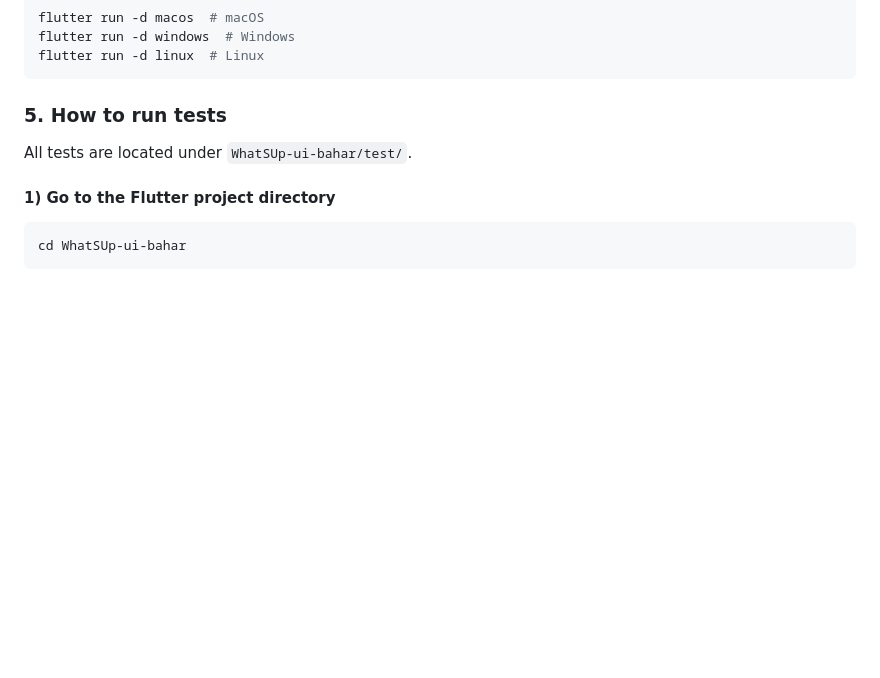
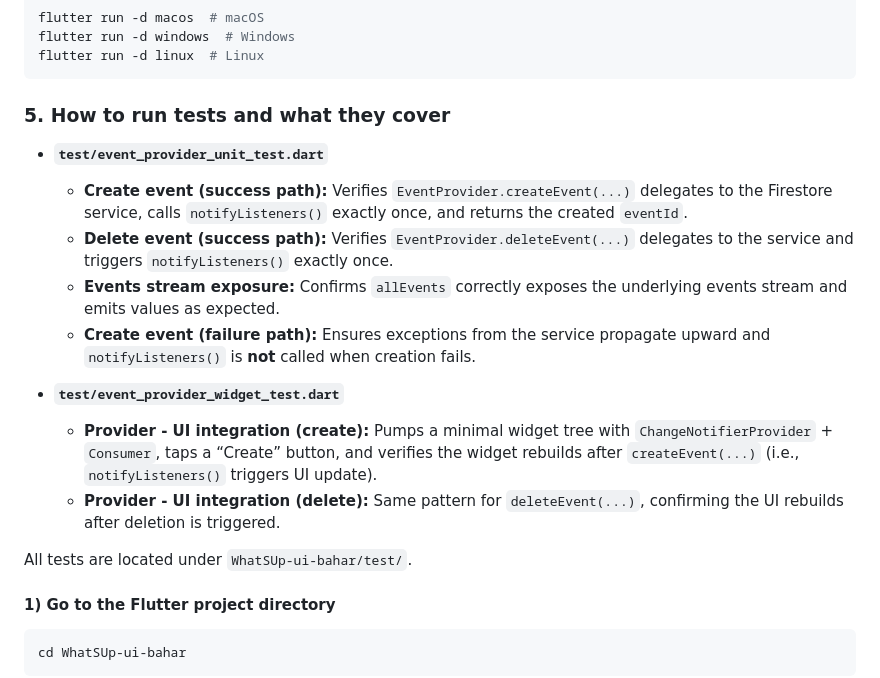
Before and after one commit to ilgazsahin/CS310-Group-14, a Markdown page: README.md, the part around the change. GitHub-like rendering; blank space fills up the shorter version.

Commit message:
Added test running instructions in README
Expanded the section on running tests to include detailed coverage for unit and widget tests.

````diff
--- a/README.md
+++ b/README.md
@@ -107,7 +107,17 @@ flutter run -d macos  # macOS
 flutter run -d windows  # Windows
 flutter run -d linux  # Linux
 ```
-### 5. How to run tests
+### 5. How to run tests and what they cover
+
+- **`test/event_provider_unit_test.dart`**
+  - **Create event (success path):** Verifies `EventProvider.createEvent(...)` delegates to the Firestore service, calls `notifyListeners()` exactly once, and returns the created `eventId`.
+  - **Delete event (success path):** Verifies `EventProvider.deleteEvent(...)` delegates to the service and triggers `notifyListeners()` exactly once.
+  - **Events stream exposure:** Confirms `allEvents` correctly exposes the underlying events stream and emits values as expected.
+  - **Create event (failure path):** Ensures exceptions from the service propagate upward and `notifyListeners()` is **not** called when creation fails.
+
+- **`test/event_provider_widget_test.dart`**
+  - **Provider - UI integration (create):** Pumps a minimal widget tree with `ChangeNotifierProvider` + `Consumer`, taps a “Create” button, and verifies the widget rebuilds after `createEvent(...)` (i.e., `notifyListeners()` triggers UI update).
+  - **Provider - UI integration (delete):** Same pattern for `deleteEvent(...)`, confirming the UI rebuilds after deletion is triggered.
 
 All tests are located under `WhatSUp-ui-bahar/test/`.
 
````
